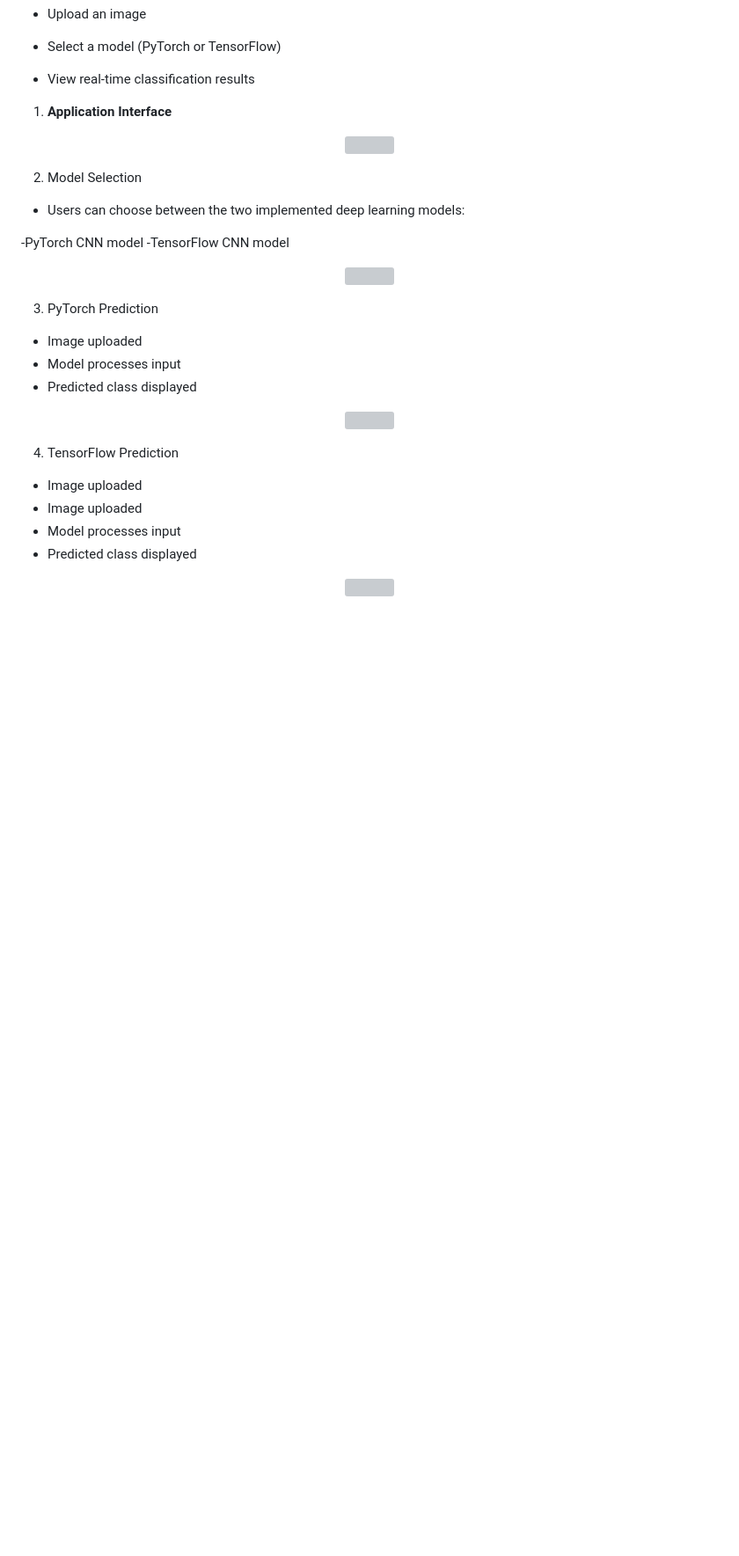
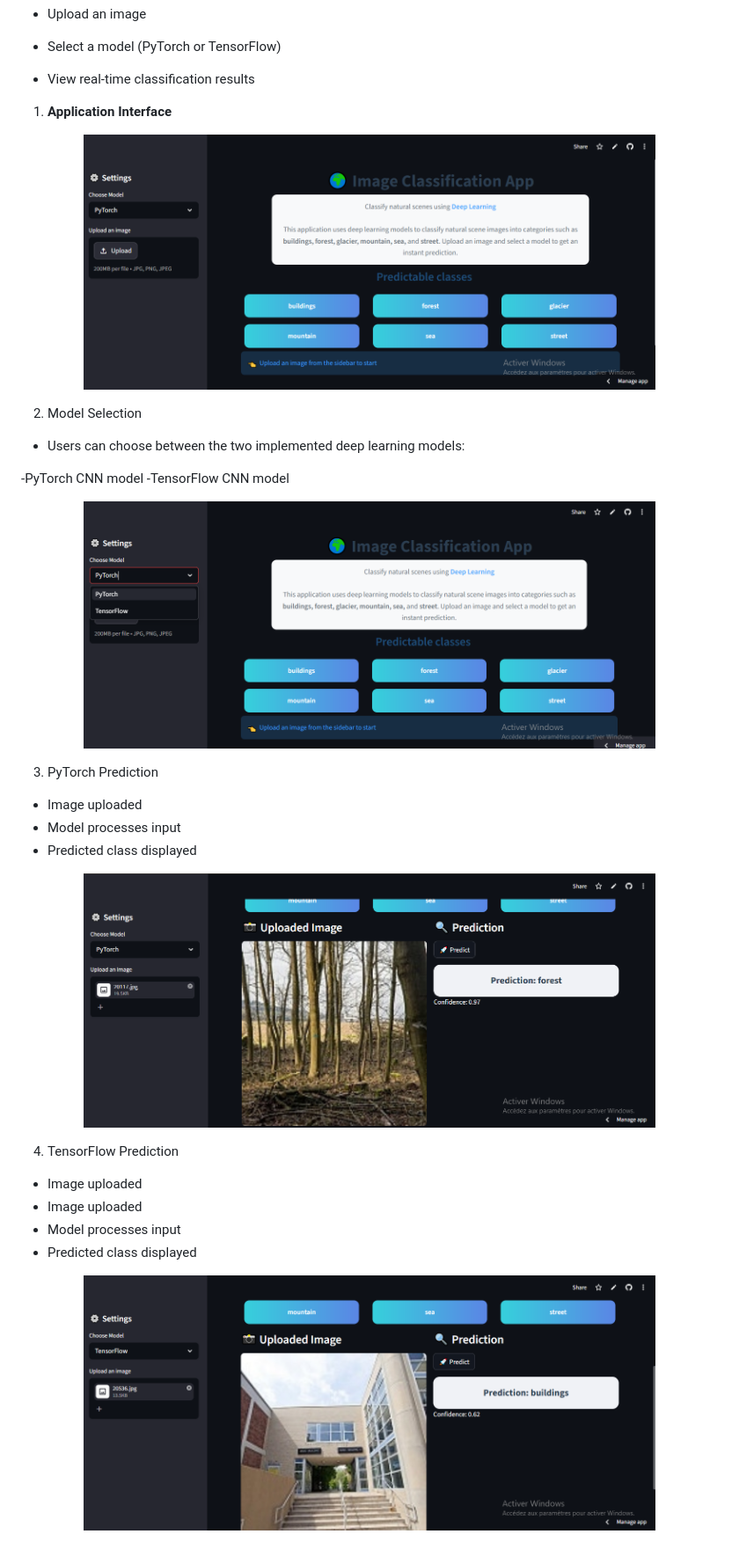
Before and after one commit to ahmedssow-ship-it/Computer_vision_Intel-Image-Classification, a Markdown page: README.md, the part around the change. Shown at 88% size. Rendered like a GitHub page; blank space fills up the shorter version; grey boxes are pictures that could not be loaded.

```diff
--- a/README.md
+++ b/README.md
@@ -142,7 +142,7 @@ streamlit run app.py
 - View real-time classification results
 
 1. **Application Interface**
-<p align="center"> <img src="static/screenshots/interface.png" width="650"/> </p>
+<p align="center"> <img src="static/1.png" width="650"/> </p>
 
 2. Model Selection
 
@@ -150,17 +150,17 @@ streamlit run app.py
 
 -PyTorch CNN model
 -TensorFlow CNN model
-<p align="center"> <img src="static/screenshots/model_selection.png" width="650"/> </p>
+<p align="center"> <img src="static/2.png" width="650"/> </p>
 
 3. PyTorch Prediction
 - Image uploaded
 - Model processes input
 - Predicted class displayed
-<p align="center"> <img src="static/screenshots/pytorch_result.png" width="650"/> </p>
+<p align="center"> <img src="static/3.png" width="650"/> </p>
 
 4. TensorFlow Prediction
 - Image uploaded
 - Image uploaded
 - Model processes input
 - Predicted class displayed
-<p align="center"> <img src="static/screenshots/tensorflow_result.png" width="650"/> </p>
+<p align="center"> <img src="static/4.png" width="650"/> </p>
```
